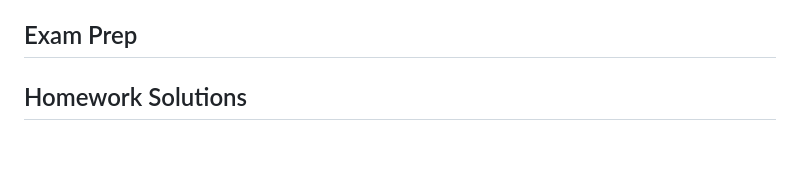
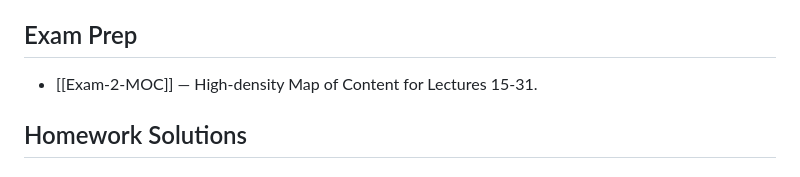
Before and after one commit to sbalbale/Trinity-CPSC375-High-Performance-Computing, a Markdown page: final-exam-notes/wiki/index.md, the part around the change. Rendered like a GitHub page; blank space fills up the shorter version.

Commit message:
prep: generate Exam 2 MOC

```diff
--- a/final-exam-notes/wiki/index.md
+++ b/final-exam-notes/wiki/index.md
@@ -112,6 +112,7 @@
 - [[acid-properties]] — Core requirements for database transactions.
 
 ## Exam Prep
+- [[Exam-2-MOC]] — High-density Map of Content for Lectures 15-31.
 ## Homework Solutions
 ## Lecture Summaries
 - [[Parallel Algorithm Design-Summary]] — Detailed walkthrough of Foster's Methodology (lec15).
```
Also changed, not shown: 1 other file.
